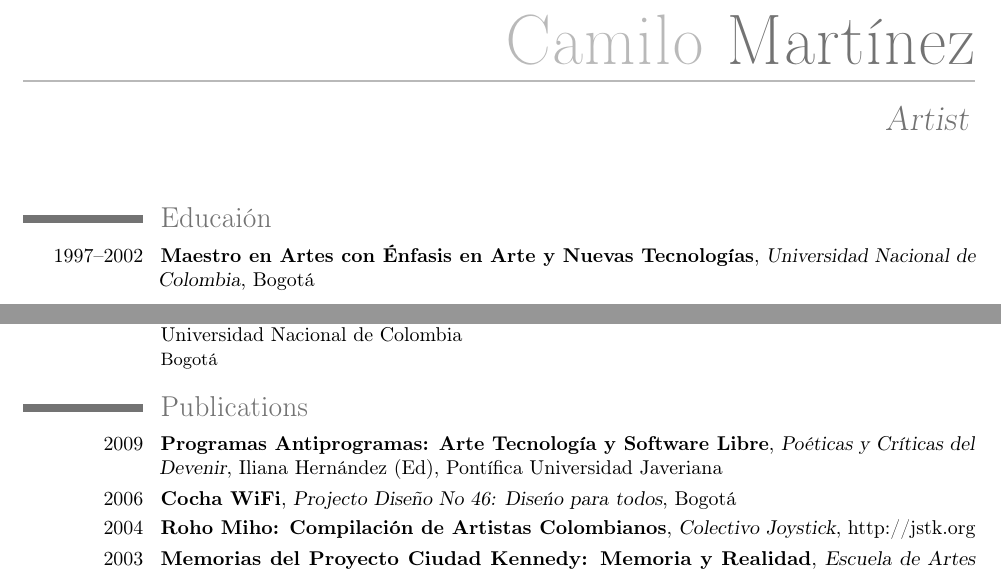
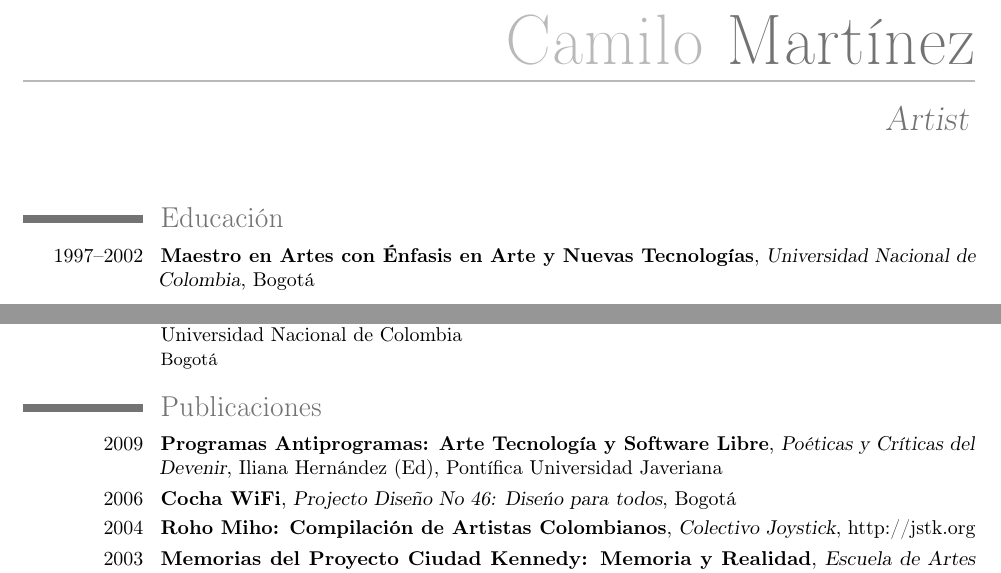
Before and after one commit to decolector/cmart_cv, a LaTeX CV (Camilo_Martinez_Cv_ES.tex): two parts of pages 1 and 4 of 4, joined at a grey line, cut so that both start at the same text. Compiled offline with pdfLaTeX.

Commit message:
cambios menores

```diff
--- a/Camilo_Martinez_Cv_ES.tex
+++ b/Camilo_Martinez_Cv_ES.tex
@@ -59,7 +59,7 @@
 \maketitle
 
 %%% Educacion
-\section{Educai\'{o}n}
+\section{Educaci\'{o}n}
 \cventry{1997--2002}{Maestro en Artes con \'{E}nfasis en Arte y Nuevas Tecnolog\'{i}as}{Universidad Nacional de Colombia}{Bogot\'{a}}{}{}
 %%%Expos
 %%Solo
@@ -188,7 +188,7 @@
 
 
 %%%Publicaciones
-\section{Publications}
+\section{Publicaciones}
 \cventry{2009}{Programas Antiprogramas: Arte Tecnolog\'{i}a y Software Libre}{Po\'{e}ticas y Cr\'{i}ticas del Devenir}{Iliana Hern\'{a}ndez (Ed)}{Pont\'{i}fica Universidad Javeriana}{}
 \cventry{2006}{Cocha WiFi}{Projecto Dise\~{n}o No 46: Dise\'{n}o para todos}{Bogot\'{a}}{}{}
 \cventry{2004}{Roho Miho: Compilaci\'{o}n de Artistas Colombianos}{Colectivo Joystick}{http://jstk.org}{}{}
```
